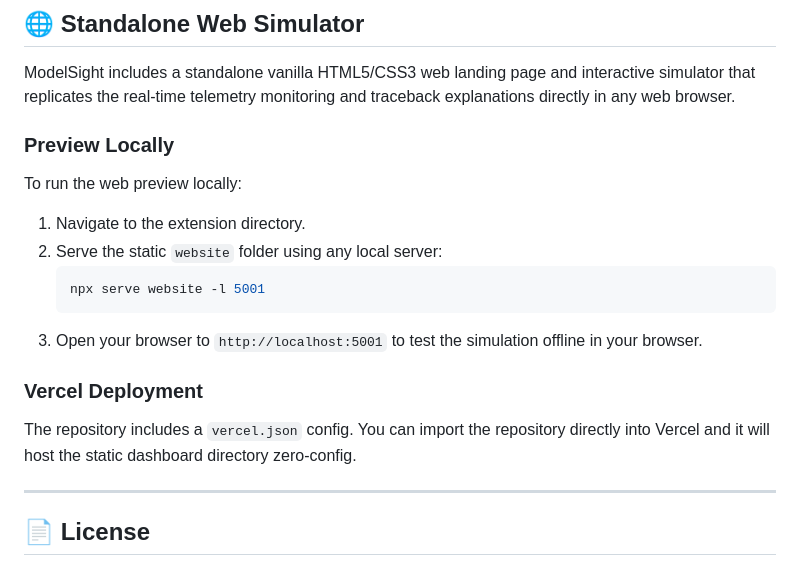
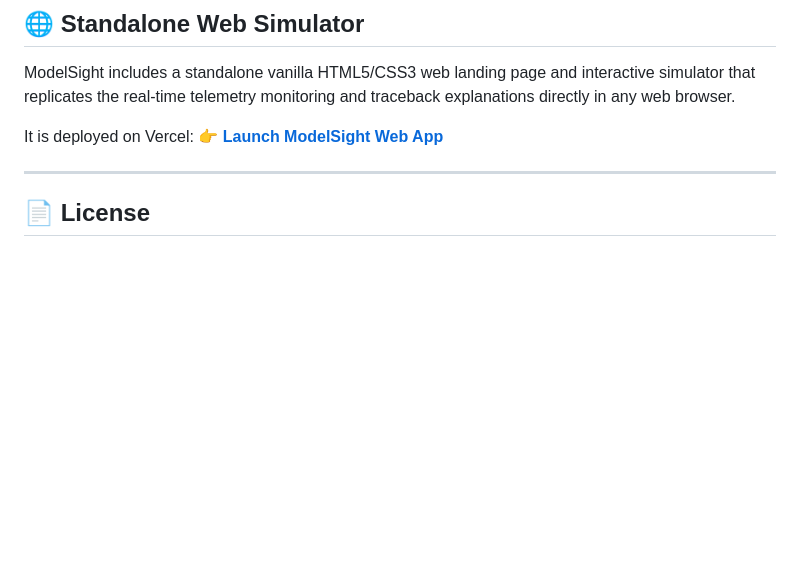
Before and after one commit to CODExGAMERZ/Model-Sight, a Markdown page: README.md, the part around the change. GitHub-like rendering; blank space fills up the shorter version.

Commit message:
Remove local running and deployment instructions from Web Simulator section in README

````diff
--- a/README.md
+++ b/README.md
@@ -264,17 +264,8 @@ To build and package the extension locally:
 
 ModelSight includes a standalone vanilla HTML5/CSS3 web landing page and interactive simulator that replicates the real-time telemetry monitoring and traceback explanations directly in any web browser.
 
-### Preview Locally
-To run the web preview locally:
-1. Navigate to the extension directory.
-2. Serve the static `website` folder using any local server:
-   ```bash
-   npx serve website -l 5001
-   ```
-3. Open your browser to `http://localhost:5001` to test the simulation offline in your browser.
-
-### Vercel Deployment
-The repository includes a `vercel.json` config. You can import the repository directly into Vercel and it will host the static dashboard directory zero-config.
+It is deployed on Vercel:
+👉 **[Launch ModelSight Web App](https://modelsight.vercel.app/)**
 
 ---
 
````
